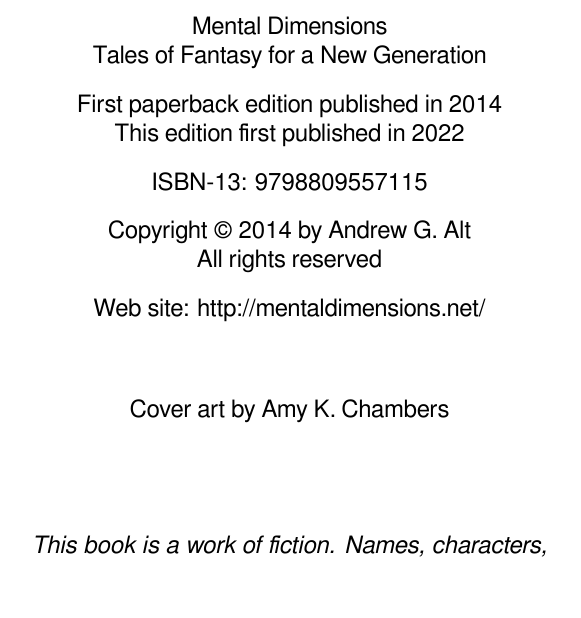
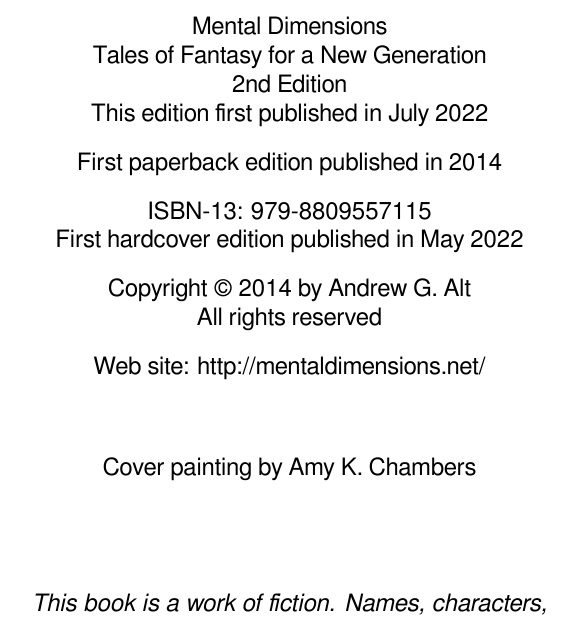
Before and after one commit to andy5995/mental_dimensions, a LaTeX thesis (Edition02/latex/main.tex, which reads Edition02/latex/copyright.tex): part of page 2 of 200, cut so that both start at the same text. Compiled offline with XeLaTeX.

Commit message:
Edition02/latex/copyright.tex:update

```diff
--- a/Edition02/latex/copyright.tex
+++ b/Edition02/latex/copyright.tex
@@ -3,14 +3,19 @@
 
 \begin{center}
 	Mental Dimensions \\
-	Tales of Fantasy for a New Generation
+	Tales of Fantasy for a New Generation\\
+	2nd Edition\\
+
+	This edition first published in July 2022\\
 
 	\vspace{10pt}
 	First paperback edition published in 2014 \\
-	This edition first published in 2022
 
 	\vspace{10pt}
-	ISBN-13: 9798809557115
+	ISBN-13: 979-8809557115\\
+
+	First hardcover edition published in May 2022
+
 
 	\vspace{10pt}
 	Copyright © 2014 by Andrew G. Alt \\
@@ -20,7 +25,7 @@
 	Web site: http://mentaldimensions.net/
 
 	\vspace{.5in}
-	Cover art by Amy K. Chambers
+	Cover painting by Amy K. Chambers
 
 	\vspace{.5in}
 
```
